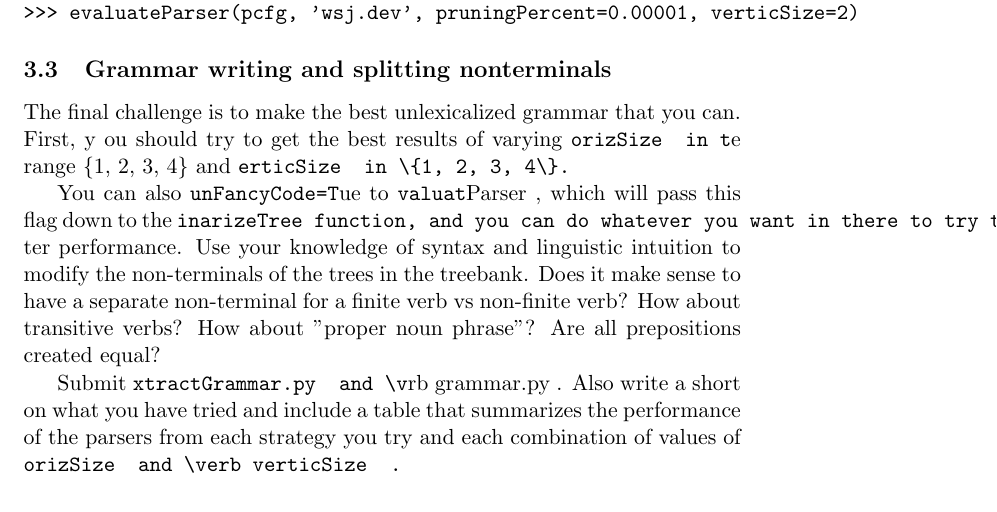
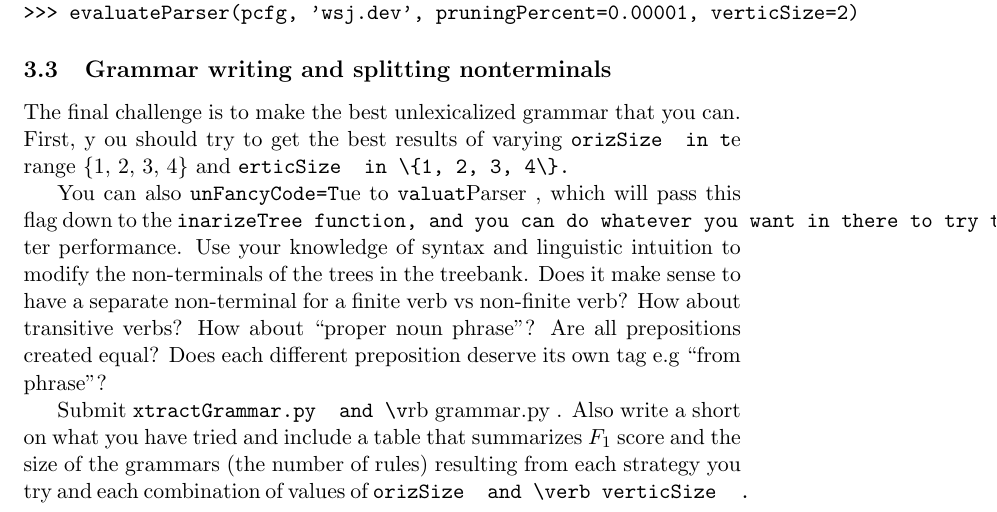
Before and after one commit to attapol/cs114spring2015hw, a LaTeX problem sheet (hw5/hw5part2.tex): part of page 5 of 5, cut so that both start at the same text. Compiled offline with pdfLaTeX.

Commit message:
clarification

```diff
--- a/hw5/hw5part2.tex
+++ b/hw5/hw5part2.tex
@@ -183,9 +183,9 @@ ou should try to get the best results of varying \verb horizSize  in the range \
 
 You can also \verb runFancyCode=True  to \verb evaluateParser , which will pass this flag down to the \verb  binarizeTree function, and you can do whatever you want in there to try to get better performance.
 Use your knowledge of syntax and linguistic intuition to modify the non-terminals of the trees in the treebank.
-Does it make sense to have a separate non-terminal for a finite verb vs non-finite verb? How about transitive verbs? How about "proper noun phrase"? Are all prepositions created equal?
+Does it make sense to have a separate non-terminal for a finite verb vs non-finite verb? How about transitive verbs? How about ``proper noun phrase"? Are all prepositions created equal? Does each different preposition deserve its own tag e.g ``from phrase"?
 
-Submit \verb extractGrammar.py  and \verb grammar.py  . Also write a short on what you have tried and include a table that summarizes the performance of the parsers from each strategy you try and each combination of values of \verb horizSize  and \verb verticSize  .
+Submit \verb extractGrammar.py  and \verb grammar.py  . Also write a short on what you have tried and include a table that summarizes $F_1$ score and the size of the grammars (the number of rules) resulting from each strategy you try and each combination of values of \verb horizSize  and \verb verticSize  .
 
 
 \end{document}
```
Also changed, not shown: hw5/hw5part2.pdf.
